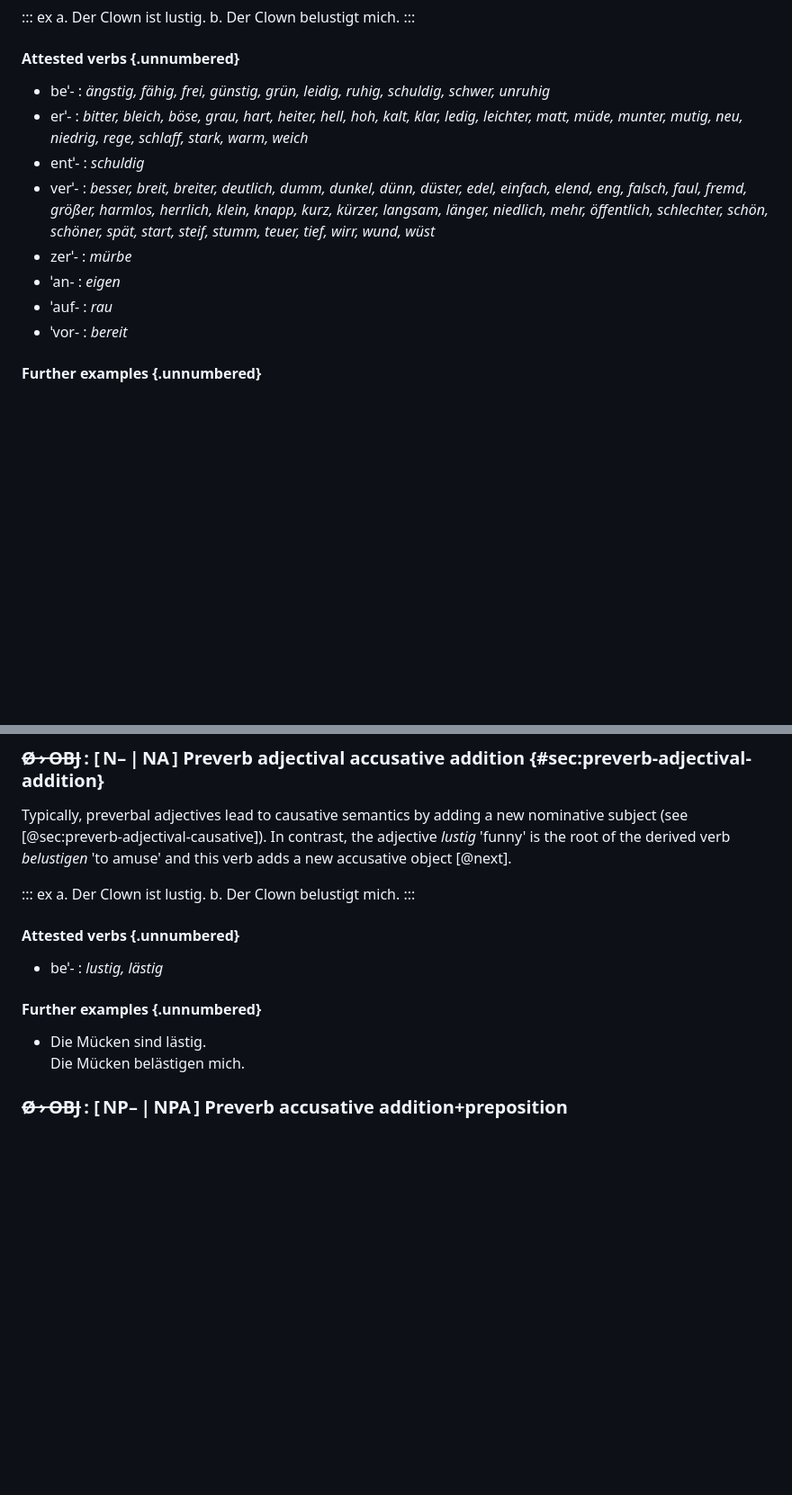
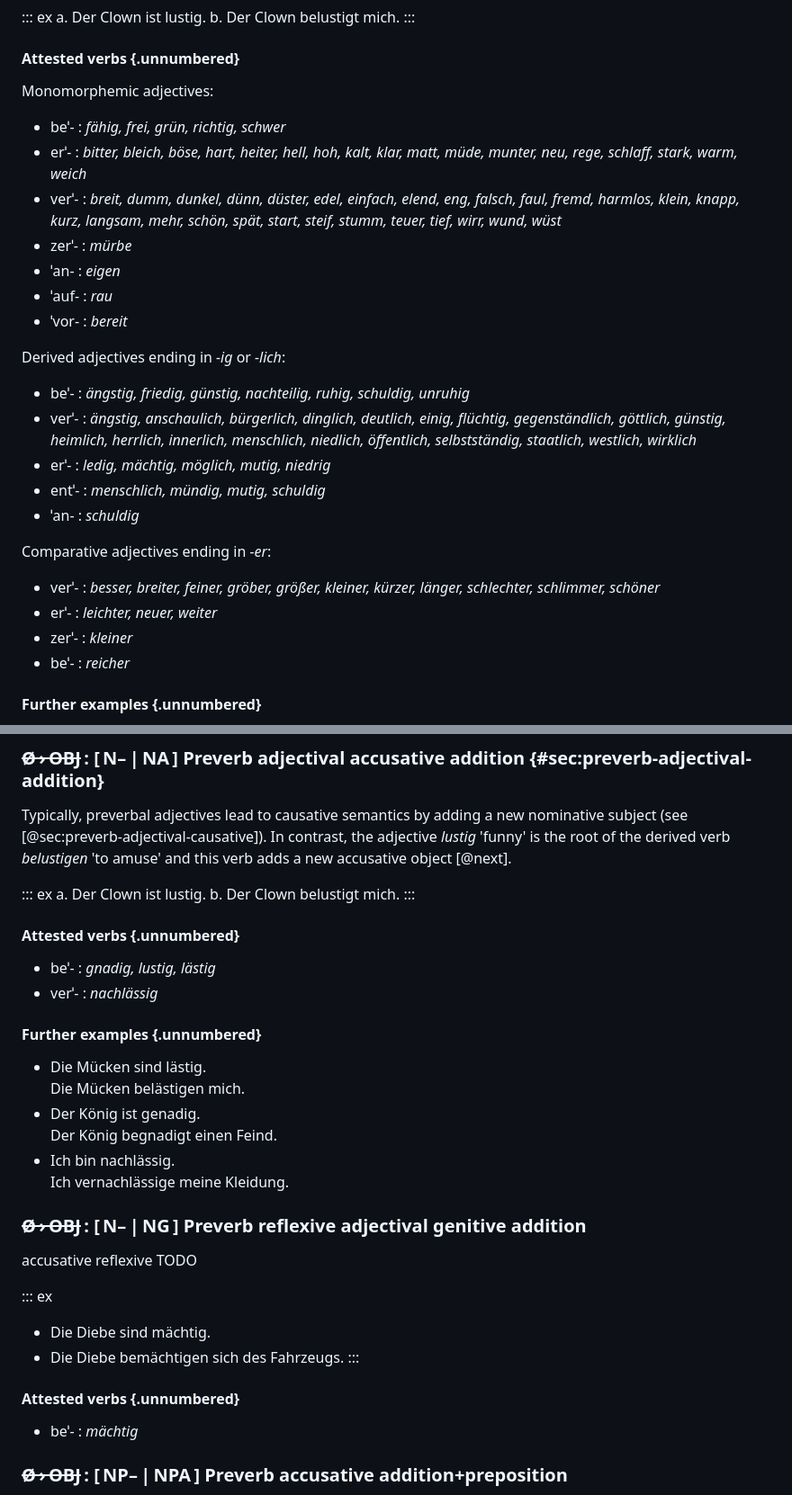
Before and after one commit to cysouw/diathesis, a Markdown page: text/c08_preverbs.md, 2 parts joined by grey strips. Shown: that part at 90% size. GitHub-like rendering; blank space fills up the shorter version.

Commit message:
adding more adjective roots

```diff
--- a/text/c08_preverbs.md
+++ b/text/c08_preverbs.md
@@ -715,14 +719,30 @@ b. Der Clown belustigt mich.
 
 #### Attested verbs {.unnumbered}
 
-- beˈ-  : *ängstig, fähig, frei, günstig, grün, leidig, ruhig, schuldig, schwer, unruhig*
-- erˈ-  : *bitter, bleich, böse, grau, hart, heiter, hell, hoh, kalt, klar, ledig, leichter, matt, müde, munter, mutig, neu, niedrig, rege, schlaff, stark, warm, weich*
-- entˈ- : *schuldig*
-- verˈ- : *besser, breit, breiter, deutlich, dumm, dunkel, dünn, düster, edel, einfach, elend, eng, falsch, faul, fremd, größer, harmlos, herrlich, klein, knapp, kurz, kürzer, langsam, länger, niedlich, mehr, öffentlich, schlechter, schön, schöner, spät, start, steif, stumm, teuer, tief, wirr, wund, wüst*
+Monomorphemic adjectives:
+
+- beˈ-  : *fähig, frei, grün, richtig, schwer*
+- erˈ-  : *bitter, bleich, böse, hart, heiter, hell, hoh, kalt, klar, matt, müde, munter, neu, rege, schlaff, stark, warm, weich*
+- verˈ- : *breit, dumm, dunkel, dünn, düster, edel, einfach, elend, eng, falsch, faul, fremd, harmlos, klein, knapp, kurz, langsam, mehr, schön, spät, start, steif, stumm, teuer, tief, wirr, wund, wüst*
 - zerˈ- : *mürbe*
 - ˈan-  : *eigen*
 - ˈauf- : *rau*
 - ˈvor- : *bereit*
+
+Derived adjectives ending in *-ig* or *-lich*:
+
+- beˈ-  : *ängstig, friedig, günstig, nachteilig, ruhig, schuldig, unruhig*
+- verˈ- : *ängstig, anschaulich, bürgerlich, dinglich, deutlich, einig, flüchtig, gegenständlich, göttlich, günstig, heimlich, herrlich, innerlich, menschlich, niedlich, öffentlich, selbstständig, staatlich, westlich, wirklich*
+- erˈ-  : *ledig, mächtig, möglich, mutig, niedrig*
+- entˈ- : *menschlich, mündig, mutig, schuldig*
+- ˈan-  : *schuldig*
+
+Comparative adjectives ending in *-er*:
+
+- verˈ- : *besser, breiter, feiner, gröber, größer, kleiner, kürzer, länger, schlechter, schlimmer, schöner*
+- erˈ-  : *leichter, neuer, weiter*
+- zerˈ- : *kleiner*
+- beˈ-  : *reicher*
 
 #### Further examples {.unnumbered}
 
@@ -1659,14 +1692,33 @@ a. Der Clown ist lustig.
 b. Der Clown belustigt mich.
 :::
 
-#### Attested verbs {.unnumbered}
-
-- beˈ- : *lustig, lästig*
+
+#### Attested verbs {.unnumbered}
+
+- beˈ- : *gnadig, lustig, lästig*
+- verˈ- : *nachlässig*
 
 #### Further examples {.unnumbered}
 
 - Die Mücken sind lästig. \
   Die Mücken belästigen mich.
+- Der König ist genadig. \
+  Der König begnadigt einen Feind.
+- Ich bin nachlässig. \
+  Ich vernachlässige meine Kleidung.
+
+### ~~Ø › OBJ~~ : [ N– | NG ] Preverb reflexive adjectival genitive addition
+
+accusative reflexive TODO
+
+::: ex
+- Die Diebe sind mächtig.
+- Die Diebe bemächtigen sich des Fahrzeugs.
+:::
+
+#### Attested verbs {.unnumbered}
+
+- beˈ- : *mächtig*
 
 ### ~~Ø › OBJ~~ : [ NP– | NPA ] Preverb accusative addition+preposition
 
```
Also changed, not shown: other parts of text/c08_preverbs.md (+20 -3 lines), text/c05_case.md (+2 -2 lines).
